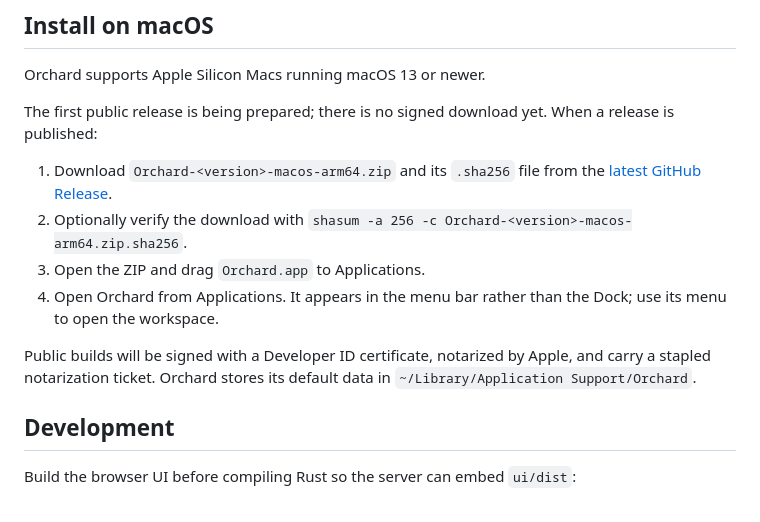
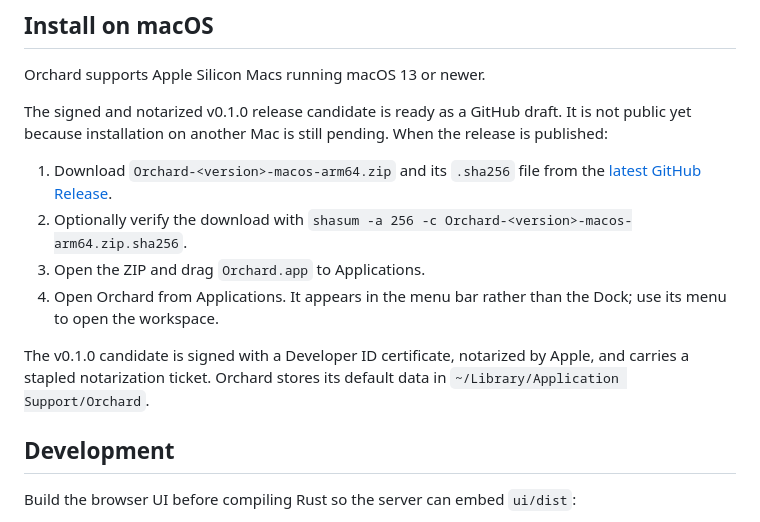
Before and after one commit to algonormative/orchard-workspace, a Markdown page: README.md, the part around the change. Rendered like a GitHub page.

Commit message:
Record signed and notarized 0.1.0 release evidence

```diff
--- a/README.md
+++ b/README.md
@@ -9,8 +9,9 @@ launch or authenticate an agent or provider.
 
 Orchard supports Apple Silicon Macs running macOS 13 or newer.
 
-The first public release is being prepared; there is no signed download yet.
-When a release is published:
+The signed and notarized v0.1.0 release candidate is ready as a GitHub draft.
+It is not public yet because installation on another Mac is still pending. When
+the release is published:
 
 1. Download `Orchard-<version>-macos-arm64.zip` and its `.sha256` file from the
    [latest GitHub Release](https://github.com/algonormative/orchard-workspace/releases/latest).
@@ -20,9 +21,9 @@ When a release is published:
 4. Open Orchard from Applications. It appears in the menu bar rather than the
    Dock; use its menu to open the workspace.
 
-Public builds will be signed with a Developer ID certificate, notarized by
-Apple, and carry a stapled notarization ticket. Orchard stores its default data
-in `~/Library/Application Support/Orchard`.
+The v0.1.0 candidate is signed with a Developer ID certificate, notarized by
+Apple, and carries a stapled notarization ticket. Orchard stores its default
+data in `~/Library/Application Support/Orchard`.
 
 ## Development
 
```
Also changed, not shown: docs/verification.md (+18 -0 lines).
